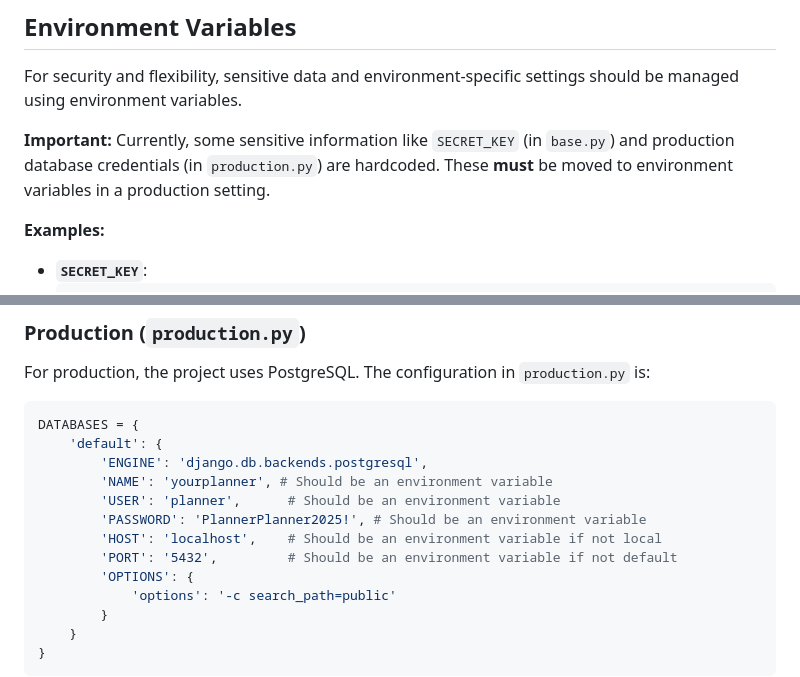
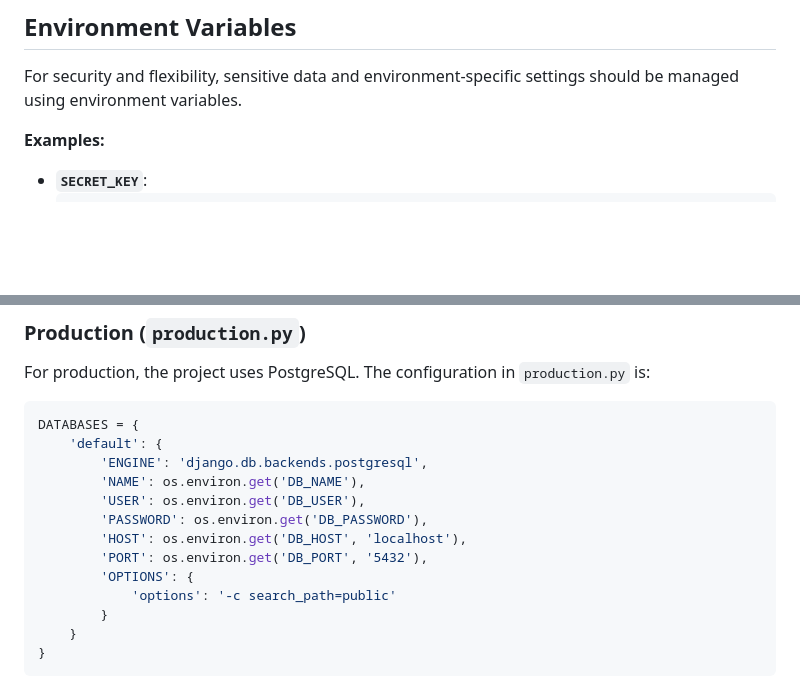
Before and after one commit to chrys/YourPlanner, a Markdown page: Documentation/configuration.md, 2 parts joined by grey strips. Rendered like a GitHub page; blank space fills up the shorter version.

```diff
--- a/Documentation/configuration.md
+++ b/Documentation/configuration.md
@@ -15,7 +15,7 @@ To use the production settings, the `DJANGO_SETTINGS_MODULE` environment variabl
 
 For security and flexibility, sensitive data and environment-specific settings should be managed using environment variables.
 
-**Important:** Currently, some sensitive information like `SECRET_KEY` (in `base.py`) and production database credentials (in `production.py`) are hardcoded. These **must** be moved to environment variables in a production setting.
+
 
 **Examples:**
 
@@ -167,11 +167,11 @@ For production, the project uses PostgreSQL. The configuration in `production.py
 DATABASES = {
     'default': {
         'ENGINE': 'django.db.backends.postgresql',
-        'NAME': 'yourplanner', # Should be an environment variable
-        'USER': 'planner',      # Should be an environment variable
-        'PASSWORD': 'PlannerPlanner2025!', # Should be an environment variable
-        'HOST': 'localhost',    # Should be an environment variable if not local
-        'PORT': '5432',         # Should be an environment variable if not default
+        'NAME': os.environ.get('DB_NAME'),
+        'USER': os.environ.get('DB_USER'),
+        'PASSWORD': os.environ.get('DB_PASSWORD'),
+        'HOST': os.environ.get('DB_HOST', 'localhost'),
+        'PORT': os.environ.get('DB_PORT', '5432'),
         'OPTIONS': {
             'options': '-c search_path=public'
         }
```
